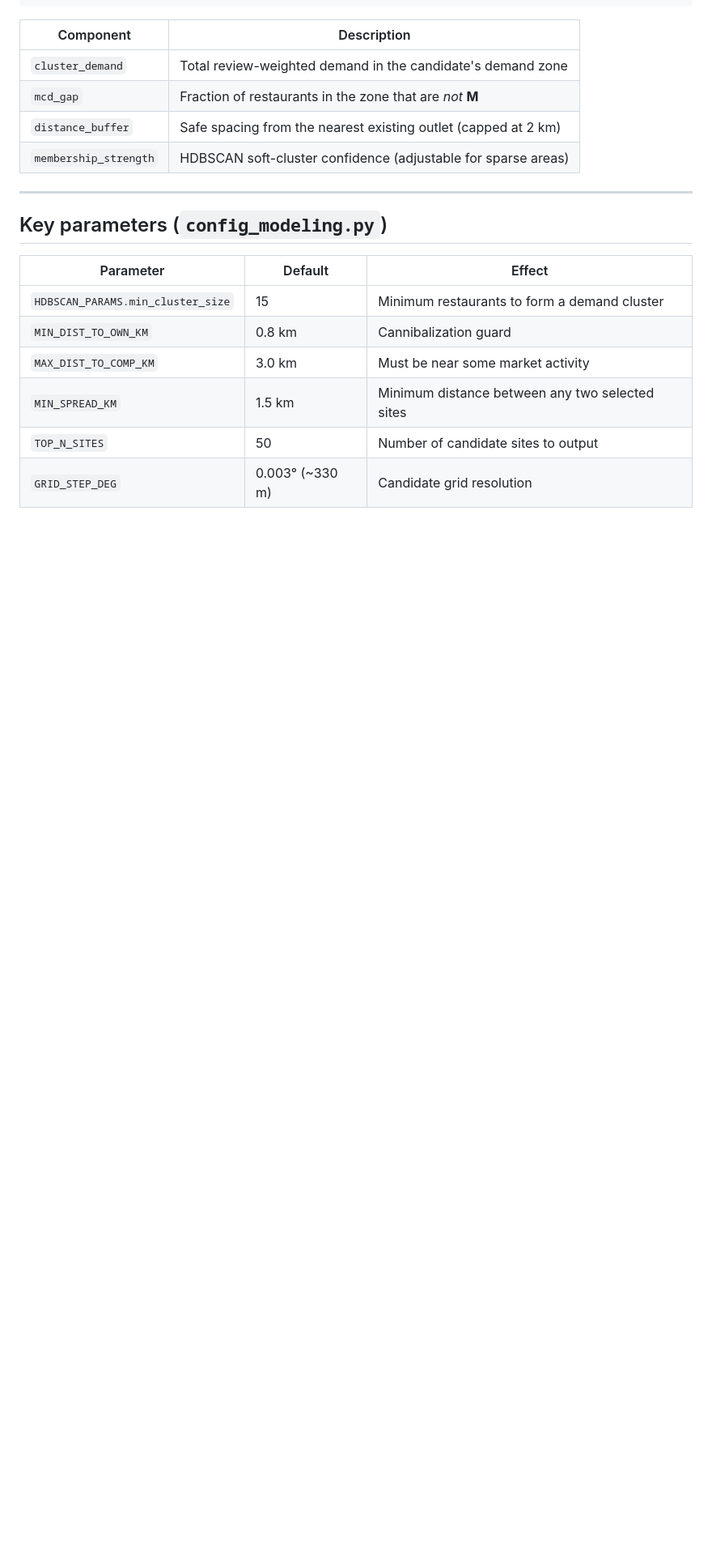
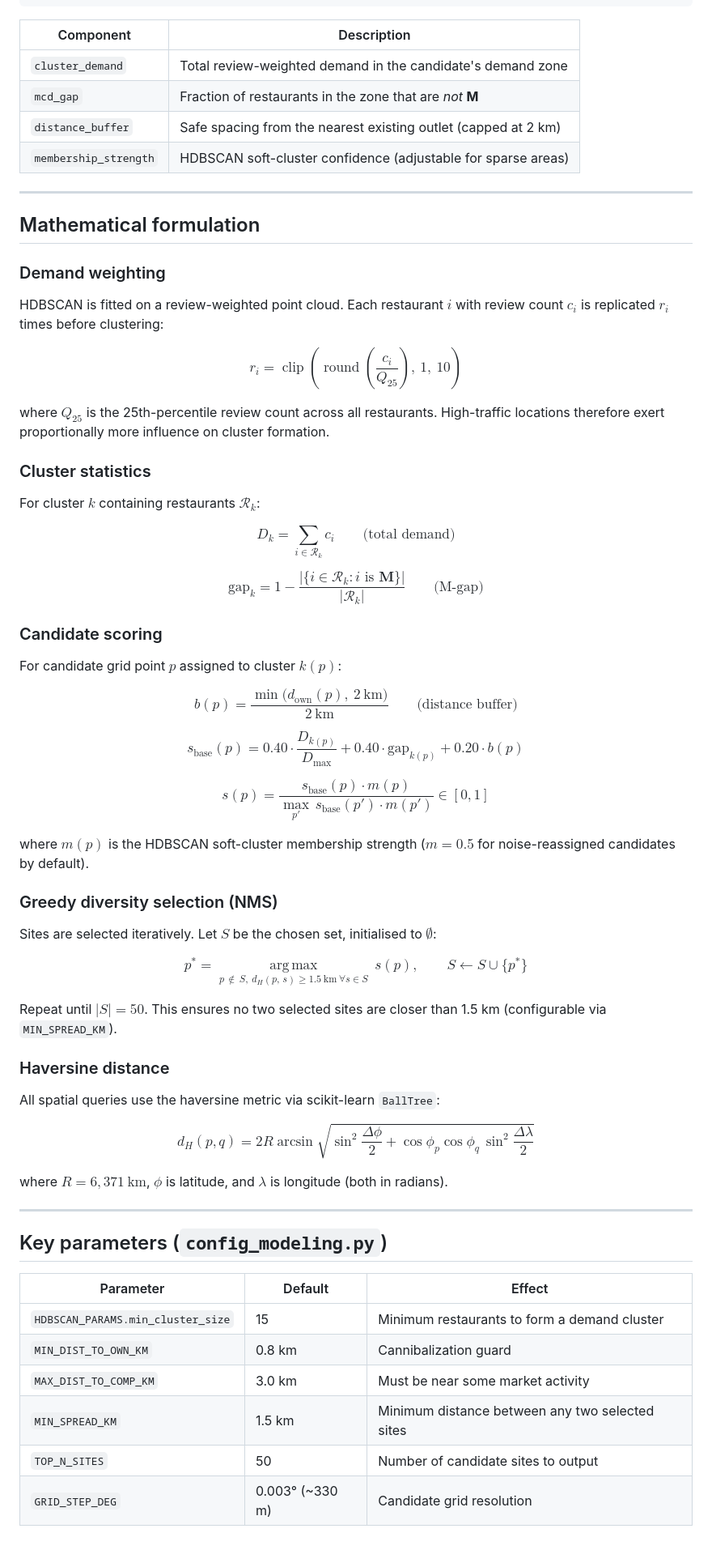
Before and after one commit to wf0601/QSR_new_site_selection, a Markdown page: README_EN.md, the part around the change. Shown at 81% size. GitHub-like rendering; blank space fills up the shorter version.

```diff
--- a/README_EN.md
+++ b/README_EN.md
@@ -126,6 +126,54 @@ final_score = base_score × membership_strength   (normalised to [0, 1])
 
 ---
 
+## Mathematical formulation
+
+### Demand weighting
+
+HDBSCAN is fitted on a review-weighted point cloud. Each restaurant $i$ with review count $c_i$ is replicated $r_i$ times before clustering:
+
+$$r_i = \operatorname{clip}\!\left(\operatorname{round}\!\left(\frac{c_i}{Q_{25}}\right),\ 1,\ 10\right)$$
+
+where $Q_{25}$ is the 25th-percentile review count across all restaurants. High-traffic locations therefore exert proportionally more influence on cluster formation.
+
+### Cluster statistics
+
+For cluster $k$ containing restaurants $\mathcal{R}_k$:
+
+$$D_k = \sum_{i \in \mathcal{R}_k} c_i \qquad \text{(total demand)}$$
+
+$$\text{gap}_k = 1 - \frac{\bigl|\{i \in \mathcal{R}_k : i \text{ is } \mathbf{M}\}\bigr|}{|\mathcal{R}_k|} \qquad \text{(M-gap)}$$
+
+### Candidate scoring
+
+For candidate grid point $p$ assigned to cluster $k(p)$:
+
+$$b(p) = \frac{\min\bigl(d_{\text{own}}(p),\ 2\ \text{km}\bigr)}{2\ \text{km}} \qquad \text{(distance buffer)}$$
+
+$$s_{\text{base}}(p) = 0.40 \cdot \frac{D_{k(p)}}{D_{\max}} + 0.40 \cdot \text{gap}_{k(p)} + 0.20 \cdot b(p)$$
+
+$$s(p) = \frac{s_{\text{base}}(p) \cdot m(p)}{\displaystyle\max_{p'}\, s_{\text{base}}(p') \cdot m(p')} \in [0, 1]$$
+
+where $m(p)$ is the HDBSCAN soft-cluster membership strength ($m = 0.5$ for noise-reassigned candidates by default).
+
+### Greedy diversity selection (NMS)
+
+Sites are selected iteratively. Let $S$ be the chosen set, initialised to $\emptyset$:
+
+$$p^* = \operatorname*{arg\,max}_{p \,\notin\, S,\ d_H(p,\, s) \geq 1.5\ \text{km}\ \forall s \in S}\ s(p), \qquad S \leftarrow S \cup \{p^*\}$$
+
+Repeat until $|S| = 50$. This ensures no two selected sites are closer than 1.5 km (configurable via `MIN_SPREAD_KM`).
+
+### Haversine distance
+
+All spatial queries use the haversine metric via scikit-learn `BallTree`:
+
+$$d_H(p, q) = 2R \arcsin\!\sqrt{\sin^2\!\frac{\Delta\phi}{2} + \cos\phi_p\cos\phi_q\,\sin^2\!\frac{\Delta\lambda}{2}}$$
+
+where $R = 6{,}371\ \text{km}$, $\phi$ is latitude, and $\lambda$ is longitude (both in radians).
+
+---
+
 ## Key parameters (`config_modeling.py`)
 
 | Parameter | Default | Effect |
```
Also changed, not shown: README.md (+48 -0 lines).
